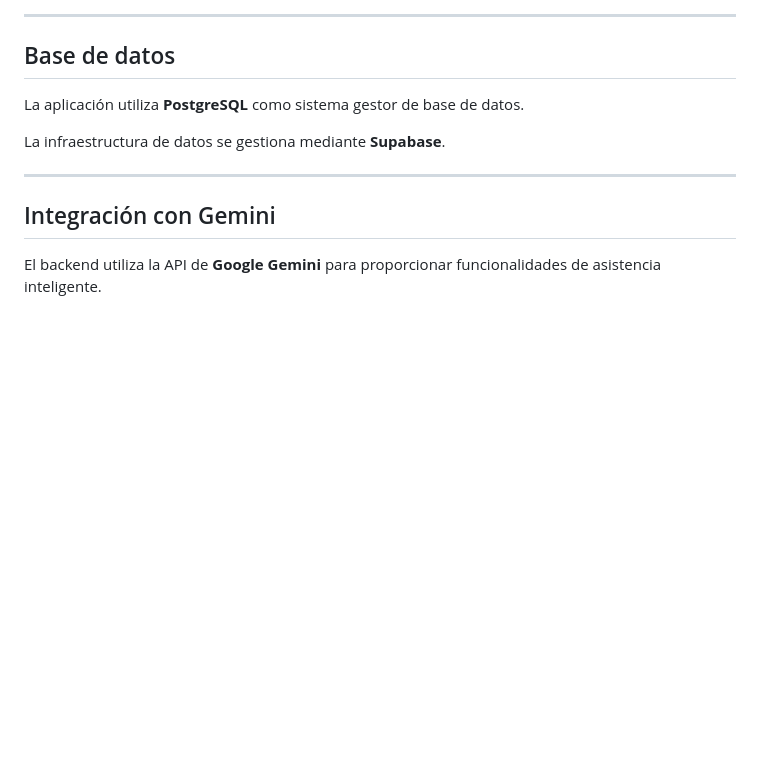
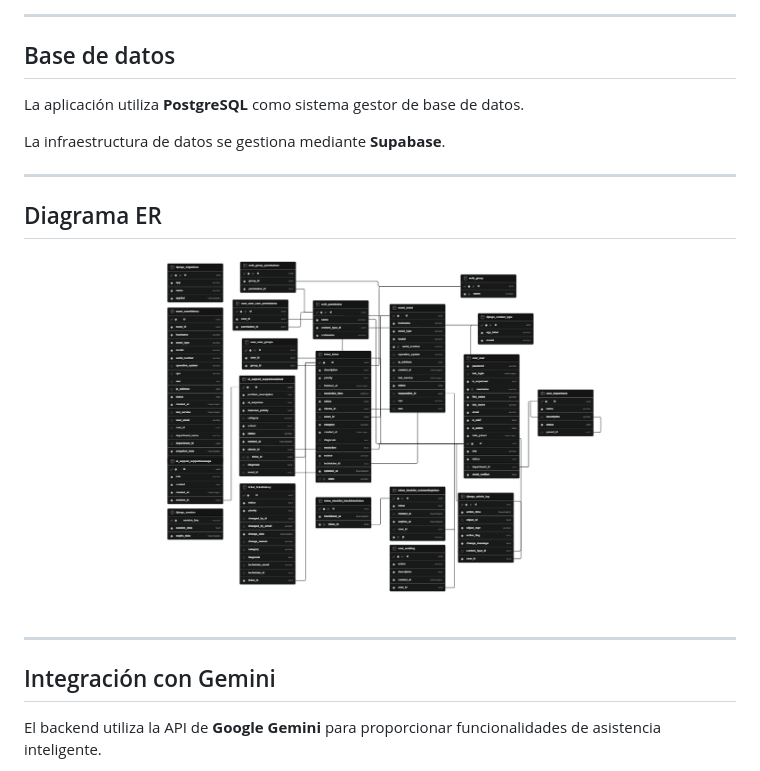
Before and after one commit to JuliusGarcia28/UAS_Help_Desk-BackEnd, a Markdown page: README.md, the part around the change. Drawn GitHub-style; pictures changed too: docs/Help_Desk_ER.png (added); blank space fills up the shorter version.

Commit message:
actualizacion de documentacion
integracion de diagrama entidad relaciona a la documentacion del proyecto.

```diff
--- a/README.md
+++ b/README.md
@@ -352,6 +352,12 @@ La infraestructura de datos se gestiona mediante **Supabase**.
 
 ---
 
+## Diagrama ER
+
+![Diagrama ER](docs/Help_Desk_ER.png)
+
+---
+
 ## Integración con Gemini
 
 El backend utiliza la API de **Google Gemini** para proporcionar funcionalidades de asistencia inteligente.
```
